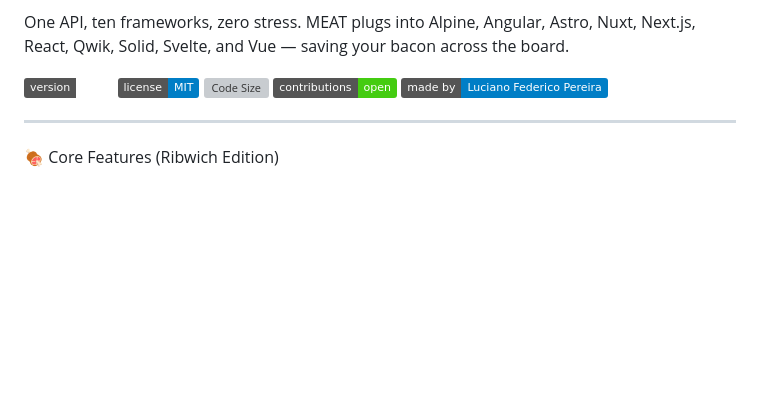
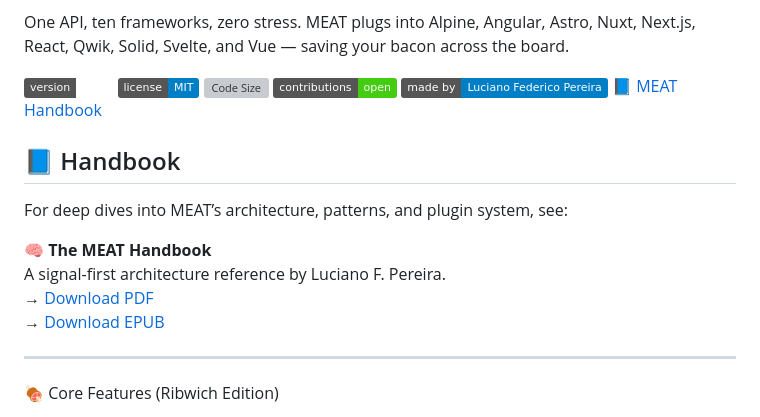
Before and after one commit to lucianofedericopereira/meat, a Markdown page: README.md, the part around the change. GitHub-like rendering; badges without logos; blank space fills up the shorter version; grey boxes are pictures that could not be loaded.

Commit message:
Handbook link

```diff
--- a/README.md
+++ b/README.md
@@ -13,7 +13,17 @@ One API, ten frameworks, zero stress. MEAT plugs into Alpine, Angular, Astro, Nu
 ![Code Size](https://img.shields.io/github/languages/code-size/lucianofedericopereira/meat)
 ![Contributions](https://img.shields.io/badge/contributions-open-brightgreen)
 ![Author](https://img.shields.io/badge/made%20by-Luciano%20Federico%20Pereira-blue)
+[📘 MEAT Handbook](https://lucianofedericopereira.github.io/the-meat-handbook/)
 
+
+## 📘 Handbook
+
+For deep dives into MEAT’s architecture, patterns, and plugin system, see:
+
+**🧠 The MEAT Handbook**
+A signal-first architecture reference by Luciano F. Pereira.
+→ [Download PDF](https://github.com/lucianofedericopereira/the-meat-handbook/raw/main/export/v1/the-meat-handbook.pdf)
+→ [Download EPUB](https://github.com/lucianofedericopereira/the-meat-handbook/raw/main/export/v1/the-meat-handbook.epub)
 
 ---
 
```
